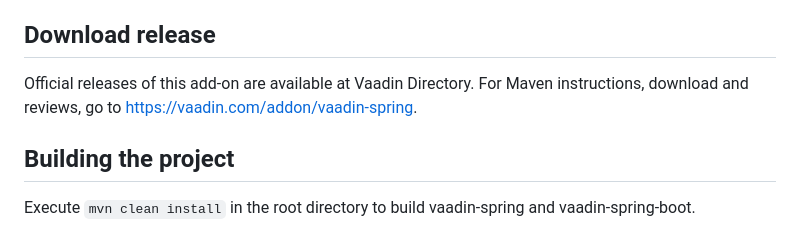
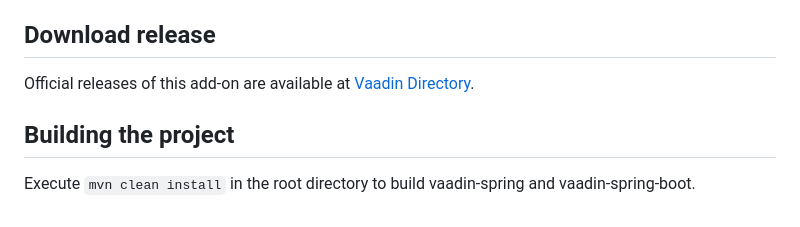
Before and after one commit to vaadin/spring, a Markdown page: README.md, the part around the change. GitHub-like rendering.

Commit message:
Further README tweak that got accidentally skipped.

```diff
--- a/README.md
+++ b/README.md
@@ -19,8 +19,8 @@ Since Vaadin 23, the code for the Spring Boot add-on has been migrated to the
 Download release
 ----
 
-Official releases of this add-on are available at Vaadin Directory. For Maven instructions, download and reviews, go to https://vaadin.com/addon/vaadin-spring.
-
+Official releases of this add-on are available at
+[Vaadin Directory](https://vaadin.com/directory/component/vaadin-spring).
 
 Building the project
 ----
```
